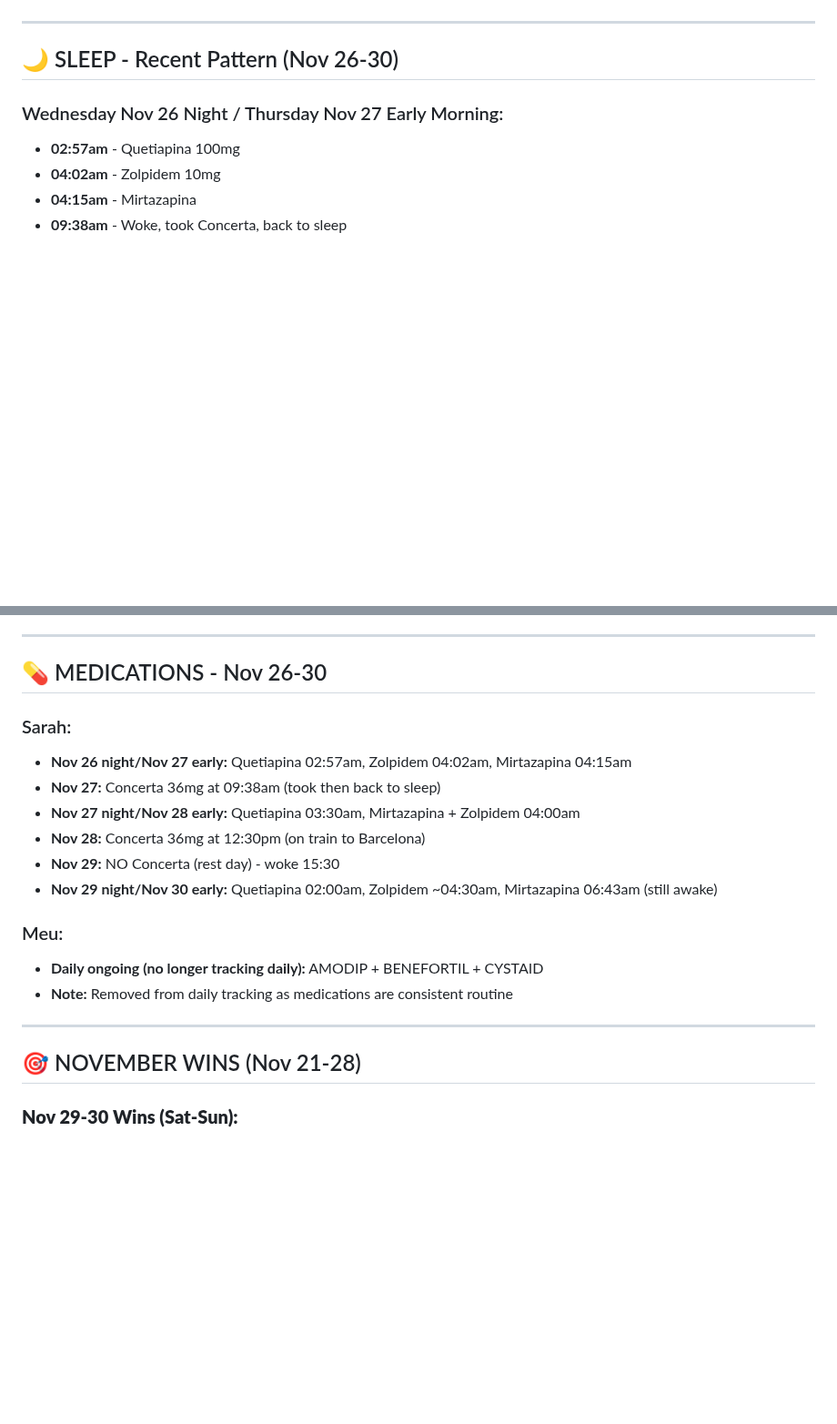
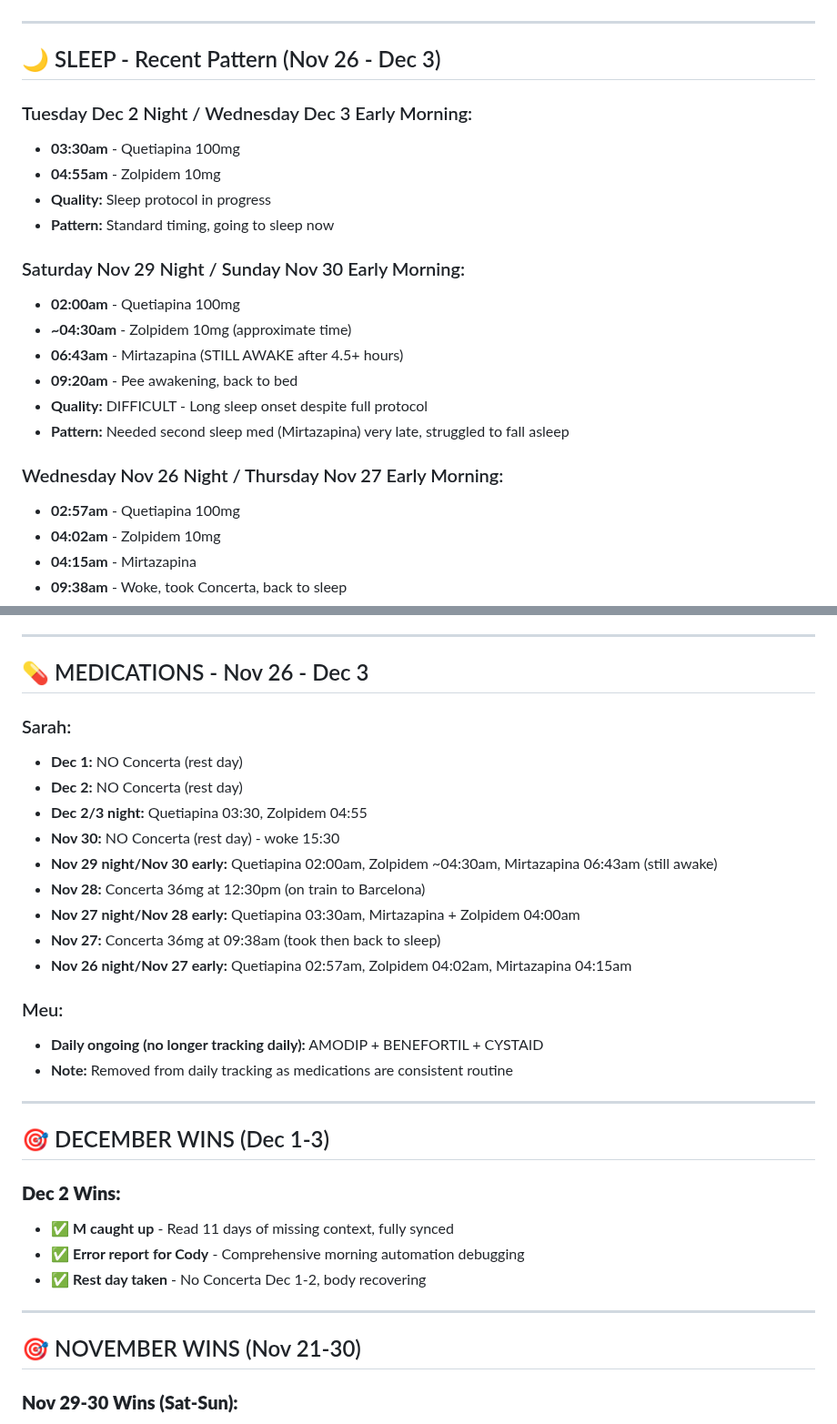
Before and after one commit to MotherOfChaos/Life-Operating-System, a Markdown page: SARAH_DAILY_TRACKER_CURRENT.md, 2 parts joined by grey strips. Shown at 91% size. GitHub-like rendering; blank space fills up the shorter version.

Commit message:
Wrap Dec 2/3 04:55 - Sleep meds tracked, Dec wins added, rest days documented

```diff
--- a/SARAH_DAILY_TRACKER_CURRENT.md
+++ b/SARAH_DAILY_TRACKER_CURRENT.md
@@ -5,7 +5,21 @@
 
 ---
 
-## 🌙 SLEEP - Recent Pattern (Nov 26-30)
+## 🌙 SLEEP - Recent Pattern (Nov 26 - Dec 3)
+
+### Tuesday Dec 2 Night / Wednesday Dec 3 Early Morning:
+- **03:30am** - Quetiapina 100mg
+- **04:55am** - Zolpidem 10mg
+- **Quality:** Sleep protocol in progress
+- **Pattern:** Standard timing, going to sleep now
+
+### Saturday Nov 29 Night / Sunday Nov 30 Early Morning:
+- **02:00am** - Quetiapina 100mg
+- **~04:30am** - Zolpidem 10mg (approximate time)
+- **06:43am** - Mirtazapina (STILL AWAKE after 4.5+ hours)
+- **09:20am** - Pee awakening, back to bed
+- **Quality:** DIFFICULT - Long sleep onset despite full protocol
+- **Pattern:** Needed second sleep med (Mirtazapina) very late, struggled to fall asleep
 
 ### Wednesday Nov 26 Night / Thursday Nov 27 Early Morning:
 - **02:57am** - Quetiapina 100mg
@@ -32,15 +46,18 @@
 
 ---
 
-## 💊 MEDICATIONS - Nov 26-30
+## 💊 MEDICATIONS - Nov 26 - Dec 3
 
 ### Sarah:
+- **Dec 1:** NO Concerta (rest day)
+- **Dec 2:** NO Concerta (rest day)
+- **Dec 2/3 night:** Quetiapina 03:30, Zolpidem 04:55
+- **Nov 30:** NO Concerta (rest day) - woke 15:30
+- **Nov 29 night/Nov 30 early:** Quetiapina 02:00am, Zolpidem ~04:30am, Mirtazapina 06:43am (still awake)
+- **Nov 28:** Concerta 36mg at 12:30pm (on train to Barcelona)
+- **Nov 27 night/Nov 28 early:** Quetiapina 03:30am, Mirtazapina + Zolpidem 04:00am
+- **Nov 27:** Concerta 36mg at 09:38am (took then back to sleep)
 - **Nov 26 night/Nov 27 early:** Quetiapina 02:57am, Zolpidem 04:02am, Mirtazapina 04:15am
-- **Nov 27:** Concerta 36mg at 09:38am (took then back to sleep)
-- **Nov 27 night/Nov 28 early:** Quetiapina 03:30am, Mirtazapina + Zolpidem 04:00am
-- **Nov 28:** Concerta 36mg at 12:30pm (on train to Barcelona)
-- **Nov 29:** NO Concerta (rest day) - woke 15:30
-- **Nov 29 night/Nov 30 early:** Quetiapina 02:00am, Zolpidem ~04:30am, Mirtazapina 06:43am (still awake)
 
 ### Meu:
 - **Daily ongoing (no longer tracking daily):** AMODIP + BENEFORTIL + CYSTAID
@@ -48,7 +65,16 @@
 
 ---
 
-## 🎯 NOVEMBER WINS (Nov 21-28)
+## 🎯 DECEMBER WINS (Dec 1-3)
+
+### **Dec 2 Wins:**
+- ✅ **M caught up** - Read 11 days of missing context, fully synced
+- ✅ **Error report for Cody** - Comprehensive morning automation debugging
+- ✅ **Rest day taken** - No Concerta Dec 1-2, body recovering
+
+---
+
+## 🎯 NOVEMBER WINS (Nov 21-30)
 
 ### **Nov 29-30 Wins (Sat-Sun):**
 - ✅ **SOLDI BANKIA TGSS + AYTO** - Financial payments completed!
```
Also changed, not shown: other parts of SARAH_DAILY_TRACKER_CURRENT.md (+1 -1 lines).
